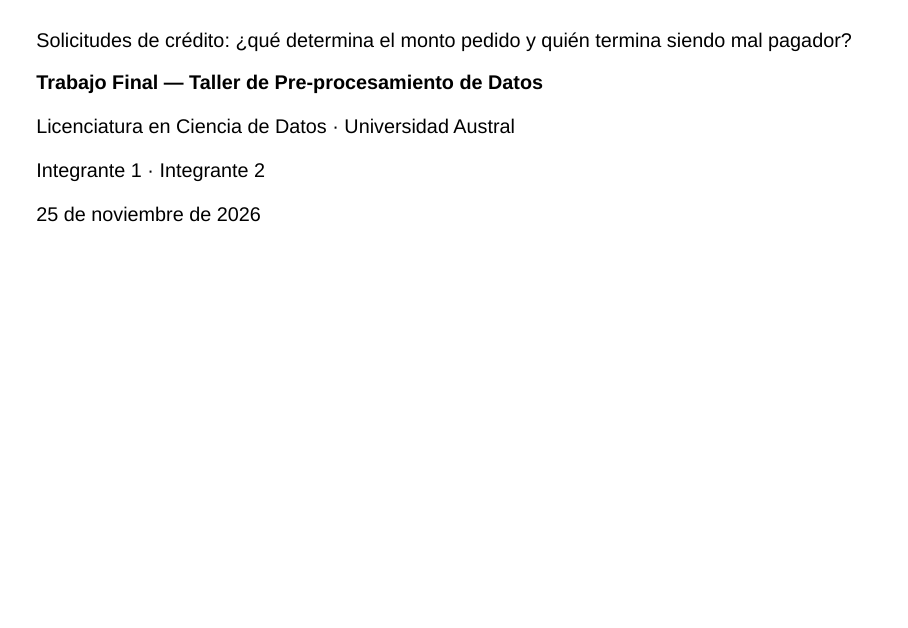
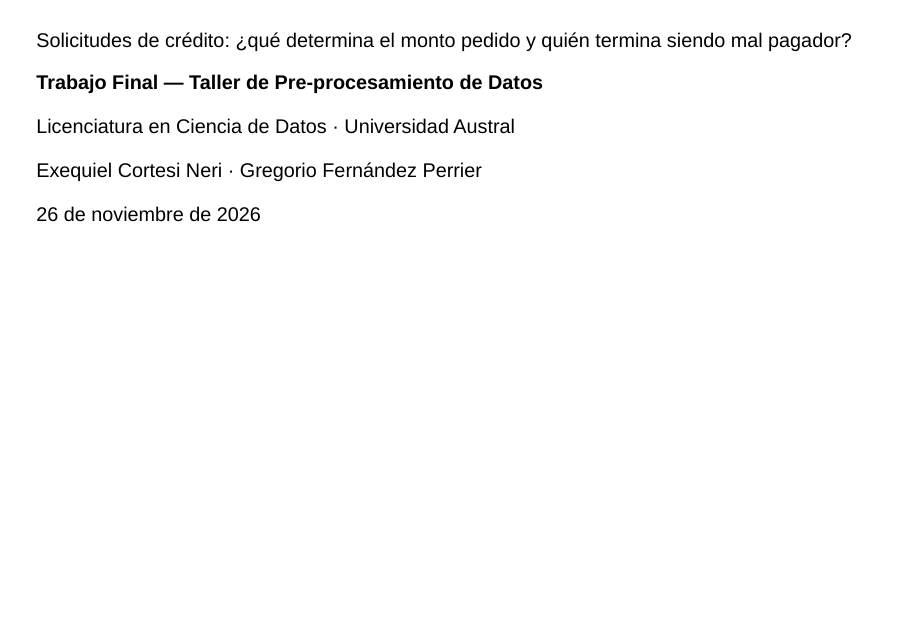
Before and after one commit to Gregoriofernandezperrier/tp-final-preprocesamiento, a Quarto document (presentacion.qmd): page 1 of 15. Rendered offline with R 4.5, knitr and Pandoc in place of Quarto, with nearby package versions; drawn as Slidy slides in place of the format the file asks for; some code elsewhere in the file could not run offline.

Commit message:
Presentación: integrantes y fecha en la portada
Co-Authored-By: Claude Sonnet 5.5 <noreply@anthropic.com>

```diff
--- a/presentacion.qmd
+++ b/presentacion.qmd
@@ -92,12 +92,12 @@
 
 Licenciatura en Ciencia de Datos · Universidad Austral
 
-Integrante 1 · Integrante 2
+Exequiel Cortesi Neri · Gregorio Fernández Perrier
 
-25 de noviembre de 2026
+26 de noviembre de 2026
 
 ::: notes
-Buenos días, somos Integrante 1 e Integrante 2. Trabajamos con solicitudes de crédito de consumo y nos hicimos dos preguntas: de qué depende el monto que pide una persona y quién termina siendo mal pagador. Vamos a contar el pre-procesamiento, un exploratorio corto y los dos modelos.
+Buenos días, somos Exequiel Cortesi Neri y Gregorio Fernández Perrier. Trabajamos con solicitudes de crédito de consumo y nos hicimos dos preguntas: de qué depende el monto que pide una persona y quién termina siendo mal pagador. Vamos a contar el pre-procesamiento, un exploratorio corto y los dos modelos.
 :::
 
 ## Datos y objetivos
```
Also changed, not shown: 1 other file.
